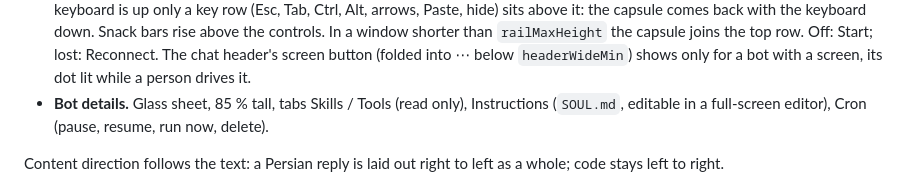
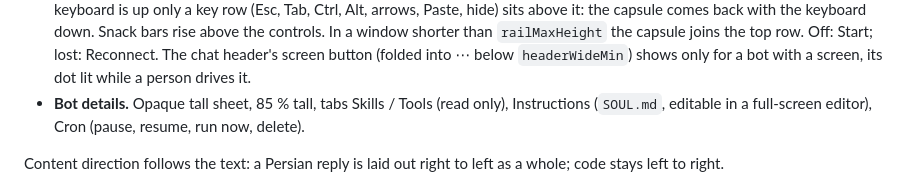
Before and after one commit to ateymoori/pomelu, a Markdown page: docs/DESIGN.md, the part around the change. Rendered like a GitHub page.

Commit message:
docs(design): the bot sheet is a tall opaque sheet

```diff
--- a/docs/DESIGN.md
+++ b/docs/DESIGN.md
@@ -242,7 +242,7 @@ bar (`selectedBar`) and a semibold name. Installed once above the navigator:
   `railMaxHeight` the capsule joins the top row. Off: Start; lost: Reconnect.
   The chat header's screen button (folded into ⋯ below `headerWideMin`)
   shows only for a bot with a screen, its dot lit while a person drives it.
-- **Bot details.** Glass sheet, 85 % tall, tabs Skills / Tools (read only),
+- **Bot details.** Opaque tall sheet, 85 % tall, tabs Skills / Tools (read only),
   Instructions (`SOUL.md`, editable in a full-screen editor), Cron (pause,
   resume, run now, delete).
 
```
